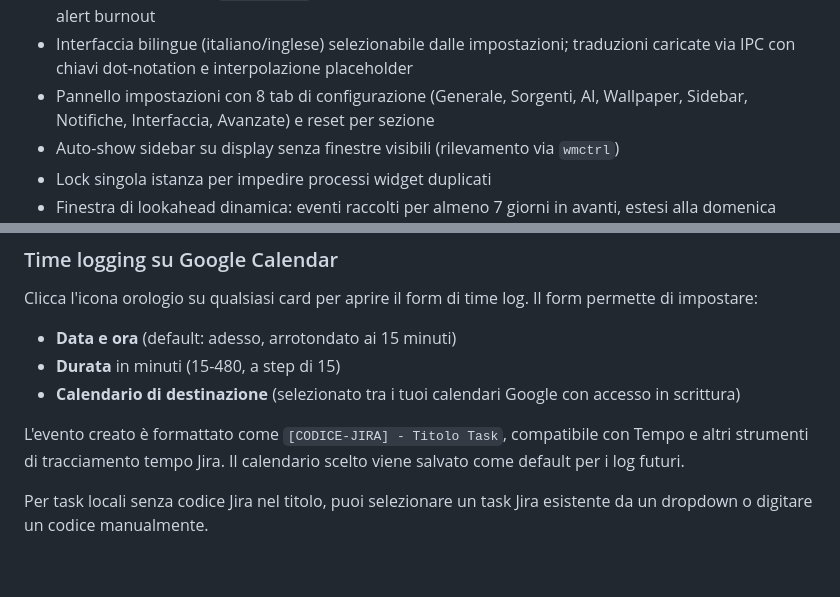
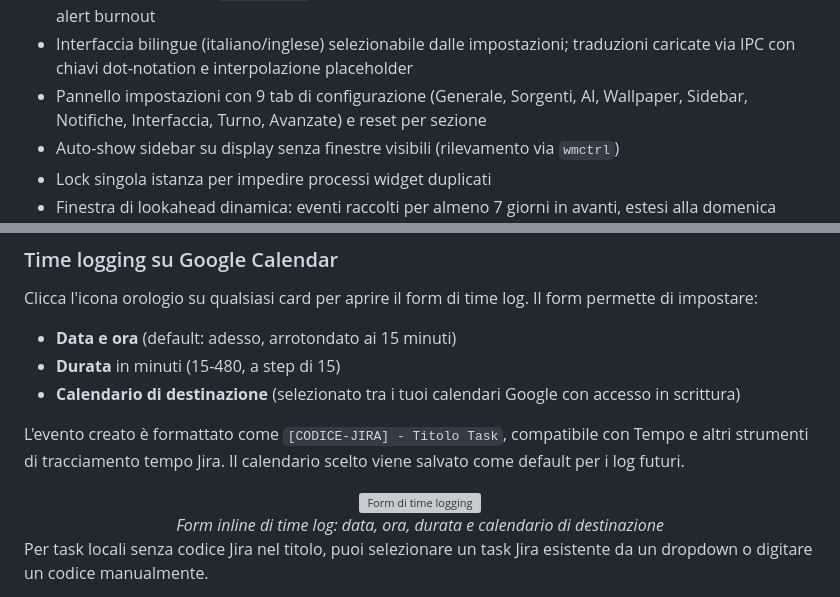
Before and after one commit to AndreaBonn/deadline-aura, a Markdown page: README.it.md, 2 parts joined by grey strips. Drawn GitHub-style; blank space fills up the shorter version; grey boxes are pictures that could not be loaded.

```diff
--- a/README.it.md
+++ b/README.it.md
@@ -42,7 +47,7 @@ Questa è una release iniziale (v0.1.0). Esistono difetti noti. Solo Linux/X11/G
 - Clinical note AI: valutazione in linguaggio naturale da psicologo occupazionale simulato, con grafico di previsione stress a 5 giorni — visibili in pannello collassabile attivato cliccando la barra di urgenza
 - Notifiche desktop via `notify-send` con soglia di score e cooldown configurabili; urgenza critica per alert burnout
 - Interfaccia bilingue (italiano/inglese) selezionabile dalle impostazioni; traduzioni caricate via IPC con chiavi dot-notation e interpolazione placeholder
-- Pannello impostazioni con 8 tab di configurazione (Generale, Sorgenti, AI, Wallpaper, Sidebar, Notifiche, Interfaccia, Avanzate) e reset per sezione
+- Pannello impostazioni con 9 tab di configurazione (Generale, Sorgenti, AI, Wallpaper, Sidebar, Notifiche, Interfaccia, Turno, Avanzate) e reset per sezione
 - Auto-show sidebar su display senza finestre visibili (rilevamento via `wmctrl`)
 - Lock singola istanza per impedire processi widget duplicati
 - Finestra di lookahead dinamica: eventi raccolti per almeno 7 giorni in avanti, estesi alla domenica successiva; task Jira e locali sempre inclusi indipendentemente dalla scadenza
@@ -219,6 +229,11 @@ Clicca l'icona orologio su qualsiasi card per aprire il form di time log. Il for
 
 L'evento creato è formattato come `[CODICE-JIRA] - Titolo Task`, compatibile con Tempo e altri strumenti di tracciamento tempo Jira. Il calendario scelto viene salvato come default per i log futuri.
 
+<div align="center">
+<img src="assets/img-readme/log-ore.png" alt="Form di time logging" width="350">
+<br><em>Form inline di time log: data, ora, durata e calendario di destinazione</em>
+</div>
+
 Per task locali senza codice Jira nel titolo, puoi selezionare un task Jira esistente da un dropdown o digitare un codice manualmente.
 
 Dopo il log, l'icona orologio mostra brevemente una spunta verde, poi torna normale per permettere un nuovo log.
```
Also changed, not shown: other parts of README.it.md (+28 -12 lines), CLAUDE.md (+1 -1 lines), README.md (+24 -3 lines), assets/img-readme/settings.png (added), 3 other files.
